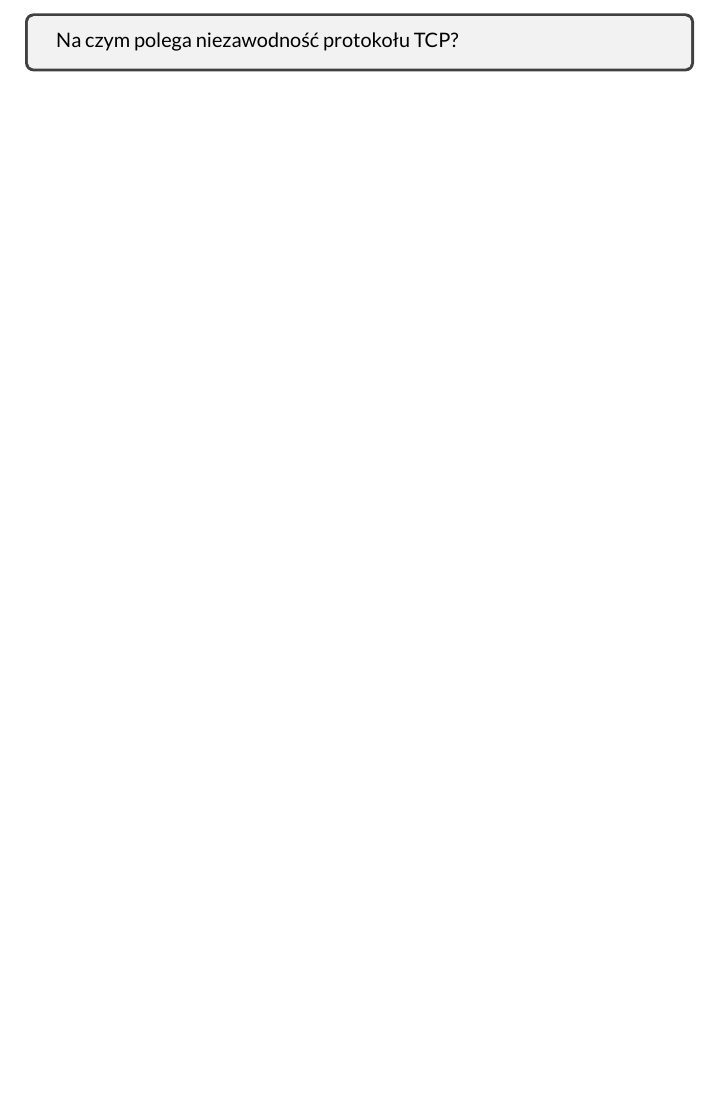
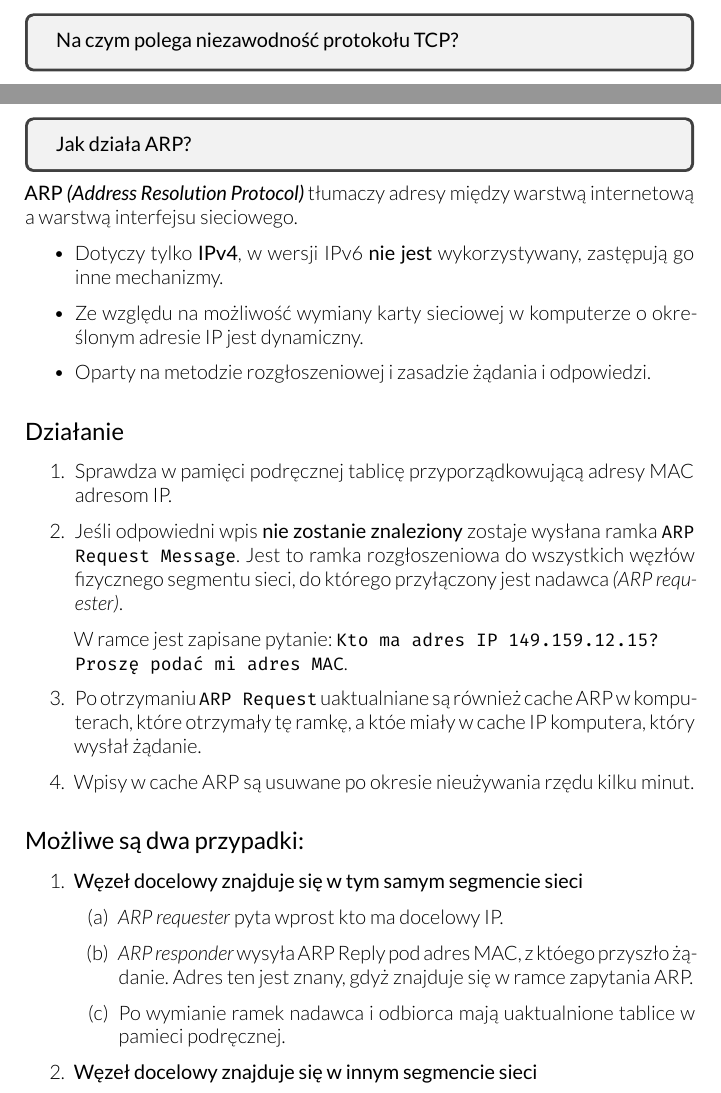
Before and after one commit to hjaremko/sk-egzamin, a LaTeX book (src/sk-egzamin.tex, which reads src/sections/14-arp.tex): part of page 13 of 16 before the commit and two parts of pages 14 and 15 of 20 after it, the two joined at a grey line, cut so that both start at the same text, the shorter picture padded with empty space. Compiled offline with XeLaTeX.

Commit message:
Add question 14

```diff
--- /dev/null
+++ b/src/sections/14-arp.tex
@@ -0,0 +1,58 @@
+\documentclass[../sk-egzamin.tex]{subfiles}
+
+\begin{document}
+
+\question{
+Jak działa ARP?
+}
+
+\textbf{ARP \parit{Address Resolution Protocol}} tłumaczy adresy między
+warstwą internetową a warstwą interfejsu sieciowego.
+
+\begin{itemize}
+    \item Dotyczy tylko \textbf{IPv4}, w wersji IPv6 \textbf{nie jest}
+    wykorzystywany, zastępują go inne mechanizmy.
+
+    \item Ze względu na możliwość wymiany karty sieciowej w komputerze o
+    określonym adresie IP jest dynamiczny.
+
+    \item Oparty na metodzie rozgłoszeniowej i zasadzie żądania i odpowiedzi.
+\end{itemize}
+
+\subsection*{Działanie}
+\begin{enumerate}
+    \item Sprawdza w pamięci podręcznej tablicę przyporządkowującą adresy
+    MAC adresom IP.
+
+    \item Jeśli odpowiedni wpis \textbf{nie zostanie znaleziony} zostaje
+    wysłana ramka \texttt{ARP Request Message}.
+    Jest to ramka rozgłoszeniowa do wszystkich węzłów fizycznego segmentu sieci,
+    do którego przyłączony jest nadawca \parit{ARP requester}.
+
+    W ramce jest zapisane pytanie:
+    \texttt{Kto ma adres IP 149.159.12.15?}\\
+    \texttt{Proszę podać mi adres MAC}.
+
+    \item Po otrzymaniu \texttt{ARP Request} uaktualniane są również cache ARP
+    w komputerach, które otrzymały tę ramkę, a któe miały w cache IP komputera,
+    który wysłał żądanie.
+
+    \item Wpisy w cache ARP są usuwane po okresie nieużywania rzędu kilku minut.
+\end{enumerate}
+
+\subsection*{Możliwe są dwa przypadki:}
+\begin{enumerate}
+    \item \textbf{Węzeł docelowy znajduje się w tym samym segmencie sieci}
+    \begin{enumerate}
+        \item \textit{ARP requester} pyta wprost kto ma docelowy IP.
+        \item \textit{ARP responder} wysyła ARP Reply pod adres MAC, z któego
+        przyszło żądanie.
+        Adres ten jest znany, gdyż znajduje się w ramce zapytania ARP.
+        \item Po wymianie ramek nadawca i odbiorca mają uaktualnione tablice
+        w pamieci podręcznej.
+    \end{enumerate}
+
+    \item \textbf{Węzeł docelowy znajduje się w innym segmencie sieci}
+    \begin{enumerate}
+        \item Datagram musi być skierowany do domyślnego routera.
+        \item \textit{ARP requester} pyta kto ma adres IP domyślnego routera.
```
Also changed, not shown: src/sections/00-reszta.tex (renamed from src/sections/09-reszta.tex, +0 -4 lines), src/sections/05-najwazniejsze-procesy.tex (+5 -0 lines), src/sk-egzamin.tex (+2 -1 lines), src/sections/14-arp.tex (54 more changed lines).
